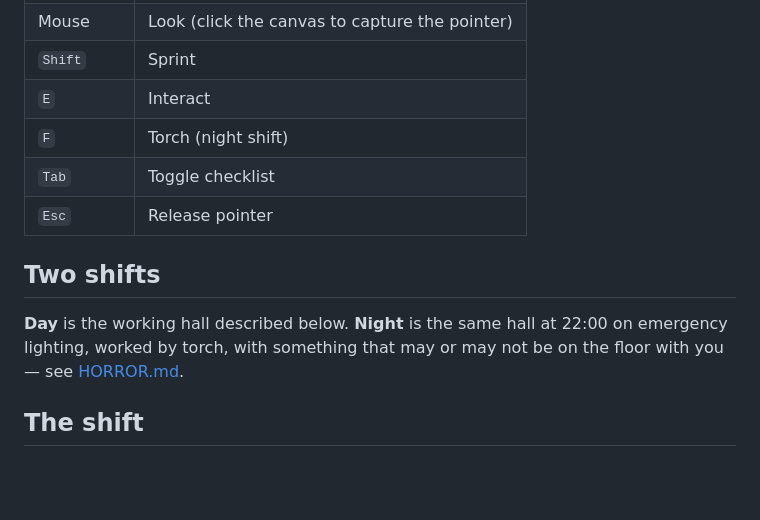
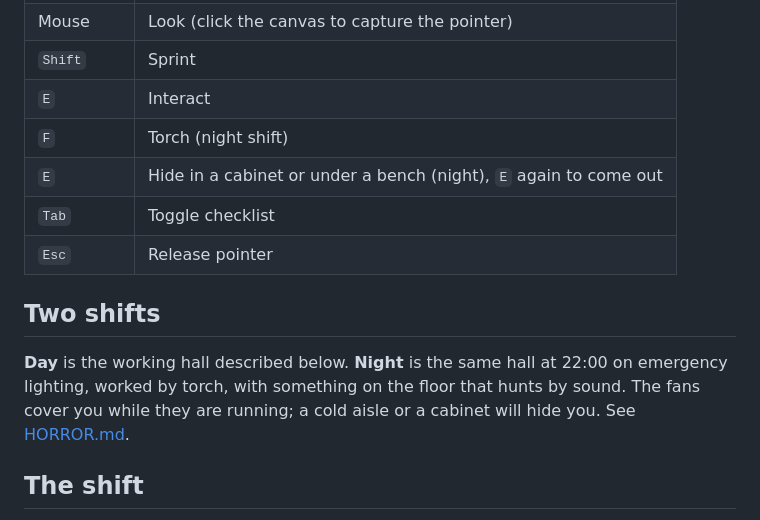
Before and after one commit to makoydev/dc-sim, a Markdown page: README.md, the part around the change. Drawn GitHub-style; blank space fills up the shorter version.

Commit message:
Document the entity's look, its sound design and the hiding places

```diff
--- a/README.md
+++ b/README.md
@@ -25,14 +25,16 @@ The game needs to be served over HTTP (ES modules + import maps); opening
 | `Shift` | Sprint |
 | `E` | Interact |
 | `F` | Torch (night shift) |
+| `E` | Hide in a cabinet or under a bench (night), `E` again to come out |
 | `Tab` | Toggle checklist |
 | `Esc` | Release pointer |
 
 ## Two shifts
 
 **Day** is the working hall described below. **Night** is the same hall at
-22:00 on emergency lighting, worked by torch, with something that may or may
-not be on the floor with you — see [HORROR.md](./HORROR.md).
+22:00 on emergency lighting, worked by torch, with something on the floor that
+hunts by sound. The fans cover you while they are running; a cold aisle or a
+cabinet will hide you. See [HORROR.md](./HORROR.md).
 
 ## The shift
 
```
Also changed, not shown: HORROR.md (+69 -2 lines).
